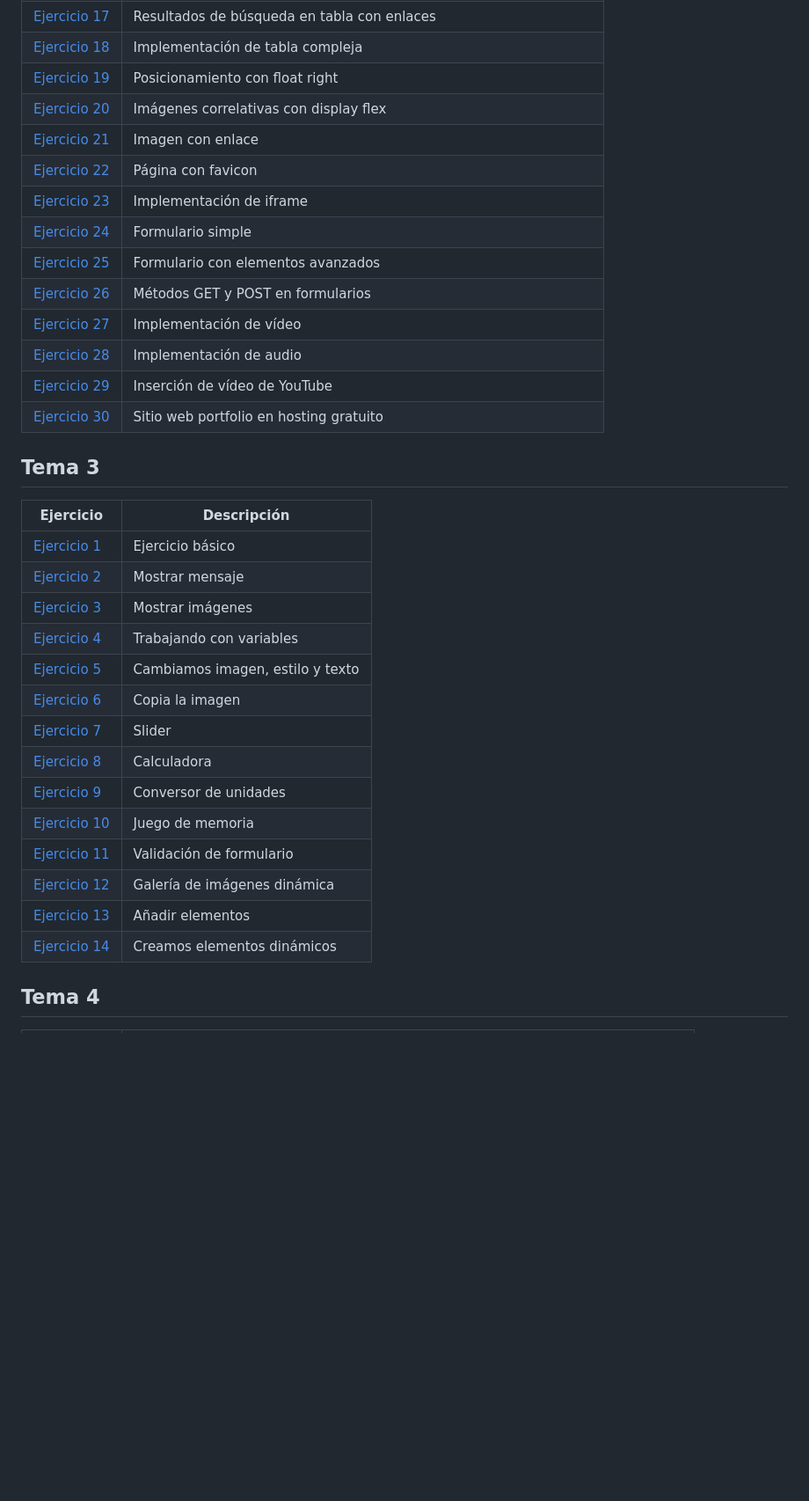
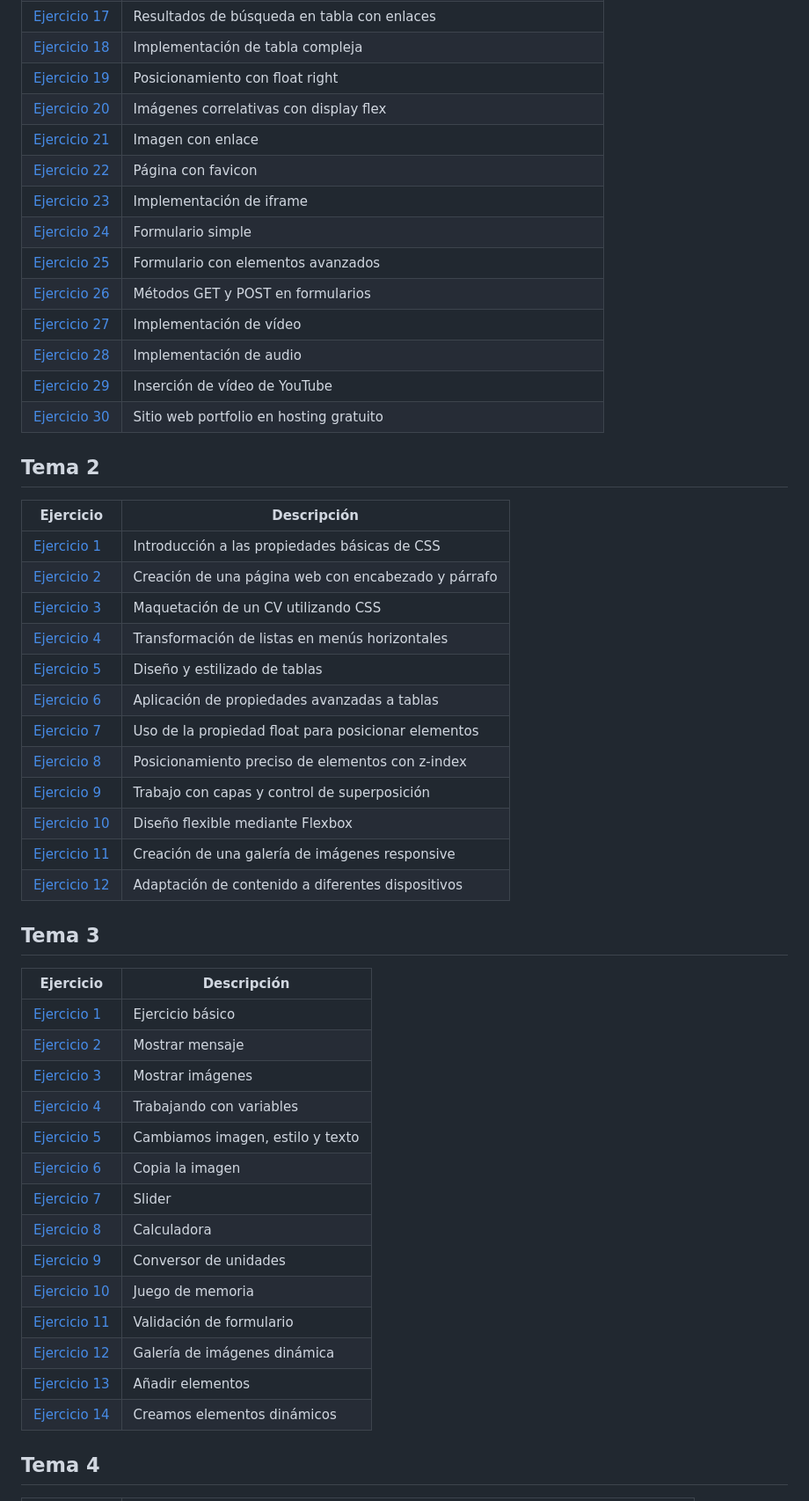
Before and after one commit to cpongom/Lenguaje-de-Marcas, a Markdown page: README.md, the part around one of its changes. Shown at 88% size. Rendered like a GitHub page; blank space fills up the shorter version.

```diff
--- a/README.md
+++ b/README.md
@@ -39,5 +39,21 @@ Ejercicio | Descripción
 [Ejercicio 29](/Tema-1/Ejercicio29.html)|Inserción de vídeo de YouTube
 [Ejercicio 30](/Tema-1/Ejercicio30.html)|Sitio web portfolio en hosting gratuito
+
+## Tema 2
+Ejercicio | Descripción
+----------|------------
+[Ejercicio 1](/Tema-2/Ejercicio1.html)|Introducción a las propiedades básicas de CSS
+[Ejercicio 2](/Tema-2/Ejercicio2/Ejercicio2.html)|Creación de una página web con encabezado y párrafo
+[Ejercicio 3](/Tema-2/Ejercicio3.html)|Maquetación de un CV utilizando CSS
+[Ejercicio 4](/Tema-2/Ejercicio4.html)|Transformación de listas en menús horizontales
+[Ejercicio 5](/Tema-2/Ejercicio5.html)|Diseño y estilizado de tablas
+[Ejercicio 6](/Tema-2/Ejercicio6.html)|Aplicación de propiedades avanzadas a tablas
+[Ejercicio 7](/Tema-2/Ejercicio7.html)|Uso de la propiedad float para posicionar elementos
+[Ejercicio 8](/Tema-2/Ejercicio8.html)|Posicionamiento preciso de elementos con z-index
+[Ejercicio 9](/Tema-2/Ejercicio9.html)|Trabajo con capas y control de superposición
+[Ejercicio 10](/Tema-2/Ejercicio10.html)|Diseño flexible mediante Flexbox
+[Ejercicio 11](/Tema-2/Ejercicio11/Ejercicio11.html)|Creación de una galería de imágenes responsive
+[Ejercicio 12](/Tema-2/Ejercicio12.html)|Adaptación de contenido a diferentes dispositivos
 
 ## Tema 3
 Ejercicio | Descripción
```
Also changed, not shown: other parts of README.md (+37 -37 lines).
